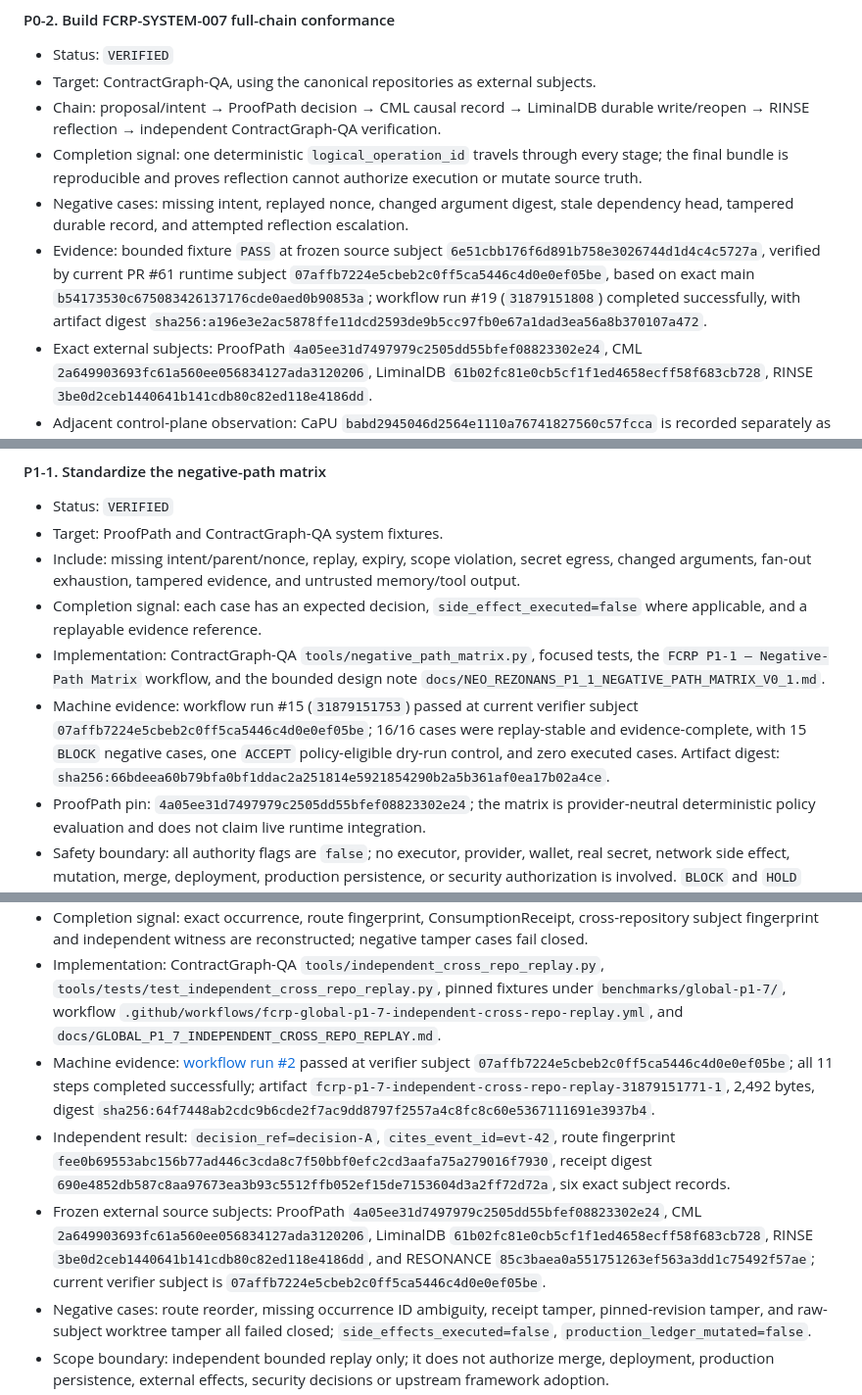
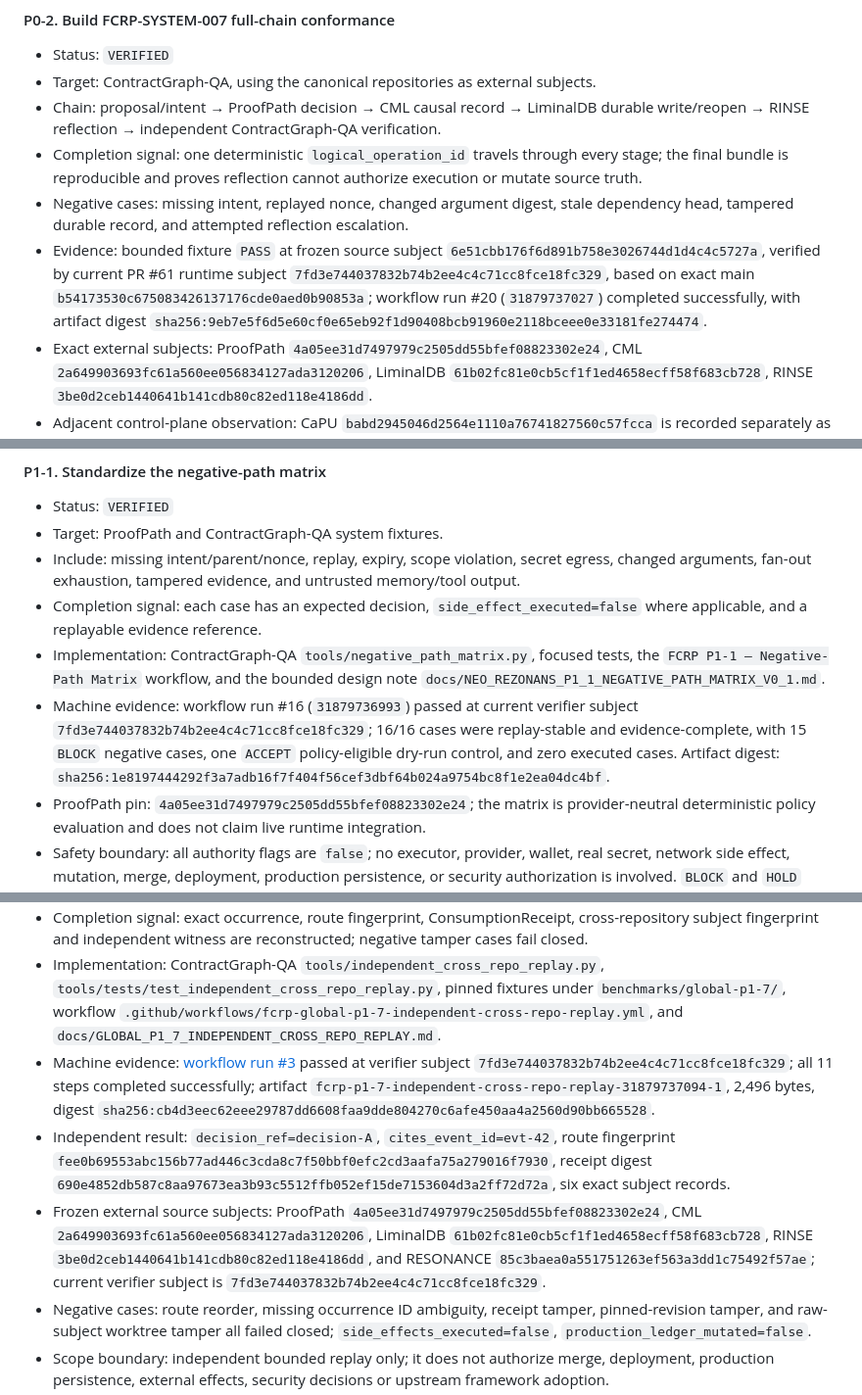
Before and after one commit to safal207/RESONANCE, a Markdown page: governance/NEO_RESONANCE_REPOSITORY_BACKLOG.md, 3 parts joined by grey strips. Shown at 98% size. GitHub-like rendering.

```diff
--- a/governance/NEO_RESONANCE_REPOSITORY_BACKLOG.md
+++ b/governance/NEO_RESONANCE_REPOSITORY_BACKLOG.md
@@ -58,7 +58,7 @@ Already present and not to be recreated:
 - Chain: proposal/intent → ProofPath decision → CML causal record → LiminalDB durable write/reopen → RINSE reflection → independent ContractGraph-QA verification.
 - Completion signal: one deterministic `logical_operation_id` travels through every stage; the final bundle is reproducible and proves reflection cannot authorize execution or mutate source truth.
 - Negative cases: missing intent, replayed nonce, changed argument digest, stale dependency head, tampered durable record, and attempted reflection escalation.
-- Evidence: bounded fixture `PASS` at frozen source subject `6e51cbb176f6d891b758e3026744d1d4c4c5727a`, verified by current PR #61 runtime subject `07affb7224e5cbeb2c0ff5ca5446c4d0e0ef05be`, based on exact main `b54173530c675083426137176cde0aed0b90853a`; workflow run #19 (`31879151808`) completed successfully, with artifact digest `sha256:a196e3e2ac5878ffe11dcd2593de9b5cc97fb0e67a1dad3ea56a8b370107a472`.
+- Evidence: bounded fixture `PASS` at frozen source subject `6e51cbb176f6d891b758e3026744d1d4c4c5727a`, verified by current PR #61 runtime subject `7fd3e744037832b74b2ee4c4c71cc8fce18fc329`, based on exact main `b54173530c675083426137176cde0aed0b90853a`; workflow run #20 (`31879737027`) completed successfully, with artifact digest `sha256:9eb7e5f6d5e60cf0e65eb92f1d90408bcb91960e2118bceee0e33181fe274474`.
 - Exact external subjects: ProofPath `4a05ee31d7497979c2505dd55bfef08823302e24`, CML `2a649903693fc61a560ee056834127ada3120206`, LiminalDB `61b02fc81e0cb5cf1f1ed4658ecff58f683cb728`, RINSE `3be0d2ceb1440641b141cdb80c82ed118e4186dd`.
 - Adjacent control-plane observation: CaPU `babd2945046d2564e1110a76741827560c57fcca` is recorded separately as execution-control-only; it is not a seventh proof stage or a source of CML semantics.
 - Scope boundary: this verifies the deterministic fixture, replay, durability/reopen/retry behavior, and reflection-only negative boundary; it does not authorize merge, deployment, production persistence, external effects, or a security claim.
@@ -96,7 +96,7 @@ Already present and not to be recreated:
 - Include: missing intent/parent/nonce, replay, expiry, scope violation, secret egress, changed arguments, fan-out exhaustion, tampered evidence, and untrusted memory/tool output.
 - Completion signal: each case has an expected decision, `side_effect_executed=false` where applicable, and a replayable evidence reference.
 - Implementation: ContractGraph-QA `tools/negative_path_matrix.py`, focused tests, the `FCRP P1-1 — Negative-Path Matrix` workflow, and the bounded design note `docs/NEO_REZONANS_P1_1_NEGATIVE_PATH_MATRIX_V0_1.md`.
-- Machine evidence: workflow run #15 (`31879151753`) passed at current verifier subject `07affb7224e5cbeb2c0ff5ca5446c4d0e0ef05be`; 16/16 cases were replay-stable and evidence-complete, with 15 `BLOCK` negative cases, one `ACCEPT` policy-eligible dry-run control, and zero executed cases. Artifact digest: `sha256:66bdeea60b79bfa0bf1ddac2a251814e5921854290b2a5b361af0ea17b02a4ce`.
+- Machine evidence: workflow run #16 (`31879736993`) passed at current verifier subject `7fd3e744037832b74b2ee4c4c71cc8fce18fc329`; 16/16 cases were replay-stable and evidence-complete, with 15 `BLOCK` negative cases, one `ACCEPT` policy-eligible dry-run control, and zero executed cases. Artifact digest: `sha256:1e8197444292f3a7adb16f7f404f56cef3dbf64b024a9754bc8f1e2ea04dc4bf`.
 - ProofPath pin: `4a05ee31d7497979c2505dd55bfef08823302e24`; the matrix is provider-neutral deterministic policy evaluation and does not claim live runtime integration.
 - Safety boundary: all authority flags are `false`; no executor, provider, wallet, real secret, network side effect, mutation, merge, deployment, production persistence, or security authorization is involved. `BLOCK` and `HOLD` remain fail-closed.
 - Next transition: P1-2 unify evidence-bundle and replay manifests.
@@ -143,9 +143,9 @@ Already present and not to be recreated:
 - Purpose: rebuild the final result from raw inputs and exact repository revisions without importing the producer implementation or trusting its summary.
 - Completion signal: exact occurrence, route fingerprint, ConsumptionReceipt, cross-repository subject fingerprint and independent witness are reconstructed; negative tamper cases fail closed.
 - Implementation: ContractGraph-QA `tools/independent_cross_repo_replay.py`, `tools/tests/test_independent_cross_repo_replay.py`, pinned fixtures under `benchmarks/global-p1-7/`, workflow `.github/workflows/fcrp-global-p1-7-independent-cross-repo-replay.yml`, and `docs/GLOBAL_P1_7_INDEPENDENT_CROSS_REPO_REPLAY.md`.
-- Machine evidence: [workflow run #2](https://github.com/safal207/ContractGraph-QA/actions/runs/31879151771) passed at verifier subject `07affb7224e5cbeb2c0ff5ca5446c4d0e0ef05be`; all 11 steps completed successfully; artifact `fcrp-p1-7-independent-cross-repo-replay-31879151771-1`, 2,492 bytes, digest `sha256:64f7448ab2cdc9b6cde2f7ac9dd8797f2557a4c8fc8c60e5367111691e3937b4`.
+- Machine evidence: [workflow run #3](https://github.com/safal207/ContractGraph-QA/actions/runs/31879737094) passed at verifier subject `7fd3e744037832b74b2ee4c4c71cc8fce18fc329`; all 11 steps completed successfully; artifact `fcrp-p1-7-independent-cross-repo-replay-31879737094-1`, 2,496 bytes, digest `sha256:cb4d3eec62eee29787dd6608faa9dde804270c6afe450aa4a2560d90bb665528`.
 - Independent result: `decision_ref=decision-A`, `cites_event_id=evt-42`, route fingerprint `fee0b69553abc156b77ad446c3cda8c7f50bbf0efc2cd3aafa75a279016f7930`, receipt digest `690e4852db587c8aa97673ea3b93c5512ffb052ef15de7153604d3a2ff72d72a`, six exact subject records.
-- Frozen external source subjects: ProofPath `4a05ee31d7497979c2505dd55bfef08823302e24`, CML `2a649903693fc61a560ee056834127ada3120206`, LiminalDB `61b02fc81e0cb5cf1f1ed4658ecff58f683cb728`, RINSE `3be0d2ceb1440641b141cdb80c82ed118e4186dd`, and RESONANCE `85c3baea0a551751263ef563a3dd1c75492f57ae`; current verifier subject is `07affb7224e5cbeb2c0ff5ca5446c4d0e0ef05be`.
+- Frozen external source subjects: ProofPath `4a05ee31d7497979c2505dd55bfef08823302e24`, CML `2a649903693fc61a560ee056834127ada3120206`, LiminalDB `61b02fc81e0cb5cf1f1ed4658ecff58f683cb728`, RINSE `3be0d2ceb1440641b141cdb80c82ed118e4186dd`, and RESONANCE `85c3baea0a551751263ef563a3dd1c75492f57ae`; current verifier subject is `7fd3e744037832b74b2ee4c4c71cc8fce18fc329`.
 - Negative cases: route reorder, missing occurrence ID ambiguity, receipt tamper, pinned-revision tamper, and raw-subject worktree tamper all failed closed; `side_effects_executed=false`, `production_ledger_mutated=false`.
 - Scope boundary: independent bounded replay only; it does not authorize merge, deployment, production persistence, external effects, security decisions or upstream framework adoption.
 - Next transition: P2-4 Maintenance Routine Contract and Routine Evaluator.
```
Also changed, not shown: other parts of governance/NEO_RESONANCE_REPOSITORY_BACKLOG.md (+11 -9 lines).
